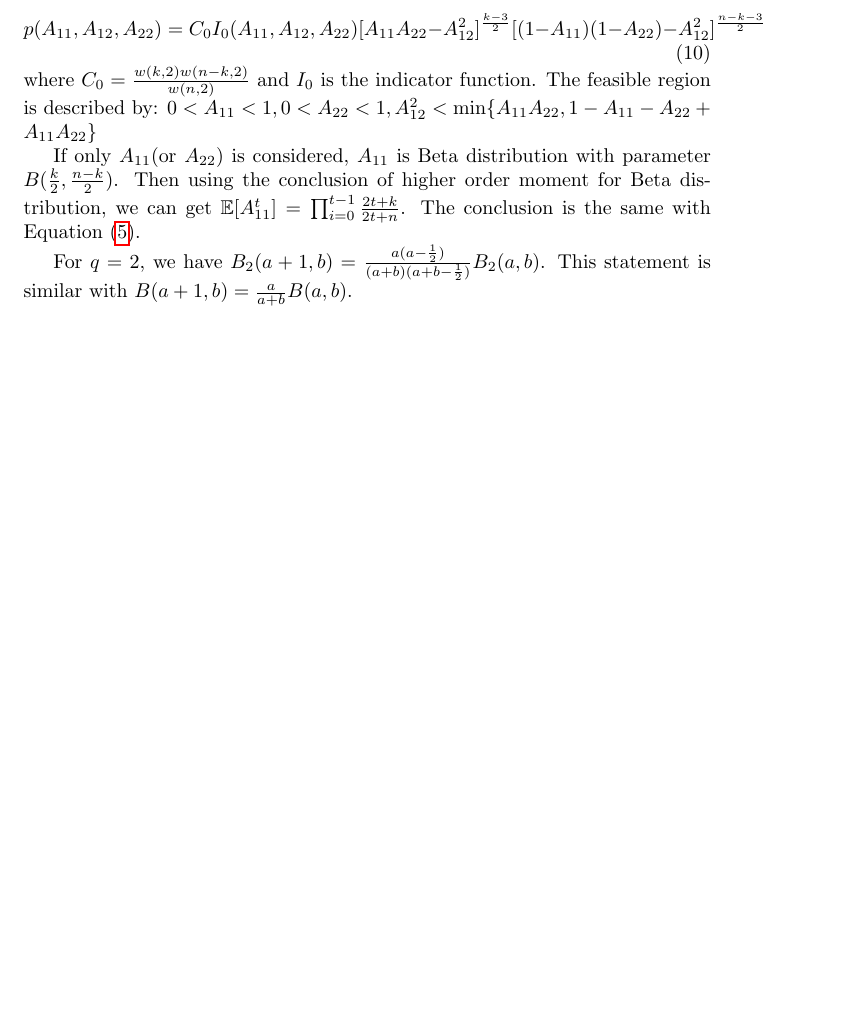
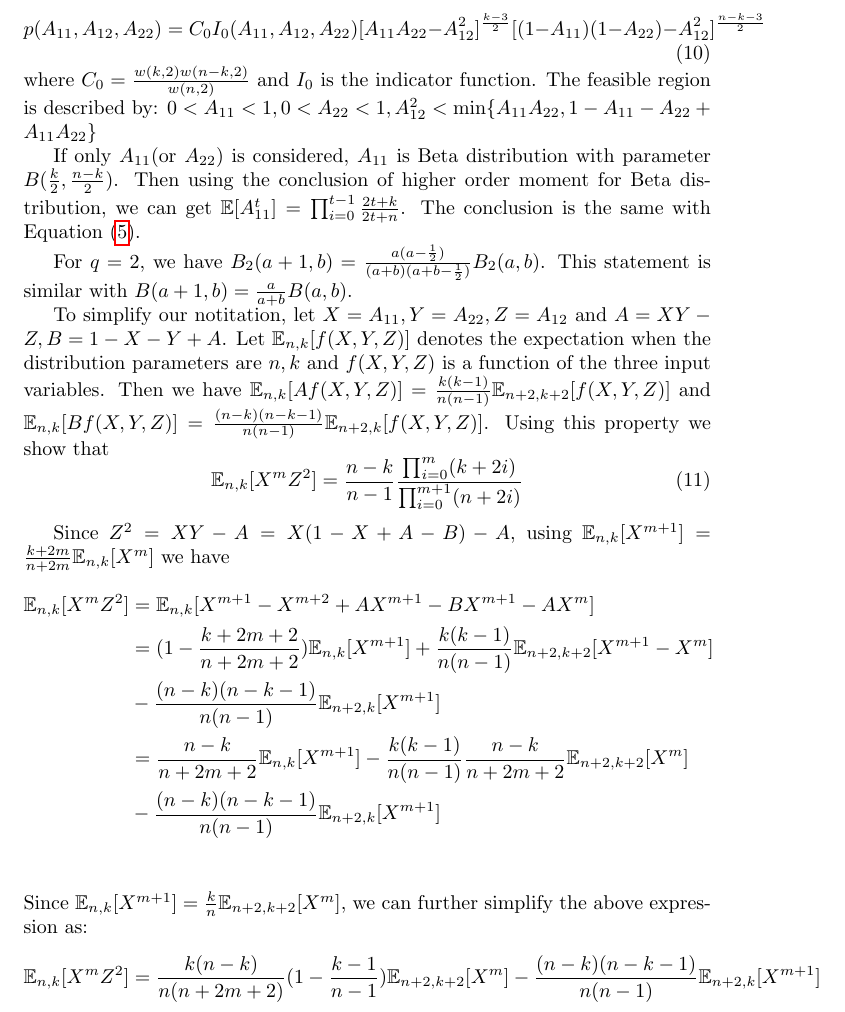
Before and after one commit to zhaofeng-shu33/non-linear-activation-function, a LaTeX document (integration.tex): part of page 6 of 6 before the commit and part of page 6 of 7 after it, cut so that both start at the same text, the shorter picture padded with empty space. Compiled offline with pdfLaTeX.

Commit message:
add integration conclusion

```diff
--- a/integration.tex
+++ b/integration.tex
@@ -252,6 +252,24 @@ Then using the conclusion of higher order moment for Beta distribution, we can g
 
 For $q=2$, we have $B_2(a+1,b)=\frac{a(a-\frac{1}{2})}{(a+b)(a+b-\frac{1}{2})} B_2(a,b)$. This statement is similar with
 $B(a+1,b) = \frac{a}{a+b}B(a,b)$.
+
+To simplify our notitation, let $X = A_{11}, Y = A_{22}, Z = A_{12}$ and $A = XY - Z, B = 1 - X - Y + A$. Let $\E_{n,k}[f(X,Y,Z)]$ denotes the expectation when the distribution parameters are $n, k$ and $f(X,Y,Z)$ is a function of the three input variables. Then we have $\E_{n,k}[Af(X,Y,Z)] = \frac{k(k-1)}{n(n-1)}\E_{n+2,k+2}[f(X,Y,Z)]$ and $\E_{n,k}[Bf(X,Y,Z)] = \frac{(n-k)(n-k-1)}{n(n-1)}\E_{n+2, k}[f(X,Y,Z)]$. Using this property we show that
+\begin{equation}\label{eq:XZm2}
+\E_{n,k}[X^m Z^2] = \frac{n-k}{n-1}\frac{\prod_{i=0}^m (k+2i)}{\prod_{i=0}^{m+1} (n+2i)}
+\end{equation}
+
+Since $Z^2 = XY - A = X(1-X+A-B)-A$, using $\E_{n,k}[X^{m+1}] = \frac{k+2m}{n+2m}\E_{n,k}[X^m]$ we have
+\begin{align*}
+\E_{n,k}[X^m Z^2] & = \E_{n,k}[X^{m+1}-X^{m+2}+AX^{m+1}-BX^{m+1}-AX^m] \\
+& = (1-\frac{k+2m+2}{n+2m+2})\E_{n,k}[X^{m+1}] + \frac{k(k-1)}{n(n-1)}\E_{n+2,k+2}[X^{m+1} - X^m]\\
+& - \frac{(n-k)(n-k-1)}{n(n-1)} \E_{n+2,k}[X^{m+1}] \\
+& = \frac{n-k}{n+2m+2}\E_{n,k}[X^{m+1}] - \frac{k(k-1)}{n(n-1)}\frac{n-k}{n+2m+2}\E_{n+2,k+2}[X^m] \\
+& - \frac{(n-k)(n-k-1)}{n(n-1)} \E_{n+2,k}[X^{m+1}] \\
+\end{align*}
+Since $\E_{n,k}[X^{m+1}] = \frac{k}{n}\E_{n+2,k+2}[X^m]$, we can further simplify the above expression as:
+\begin{align*}
+\E_{n,k}[X^m Z^2] &= \frac{k(n-k)}{n(n+2m+2)}(1-\frac{k-1}{n-1})\E_{n+2,k+2}[X^m]- \frac{(n-k)(n-k-1)}{n(n-1)} \E_{n+2,k}[X^{m+1}]
+\end{align*}
 \bibliographystyle{plain}
 \bibliography{exportlist}
 
```
